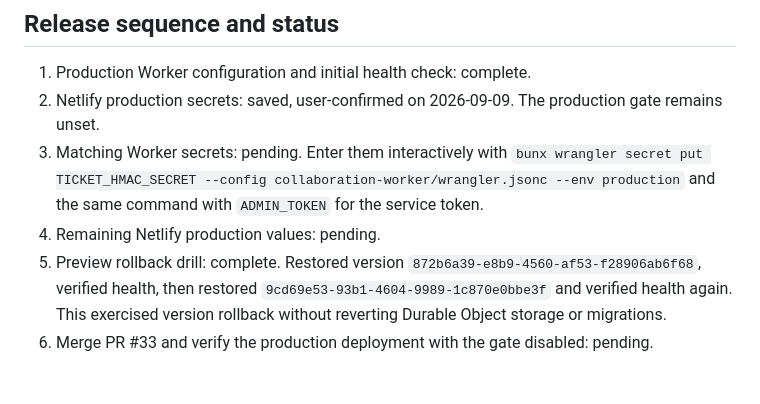
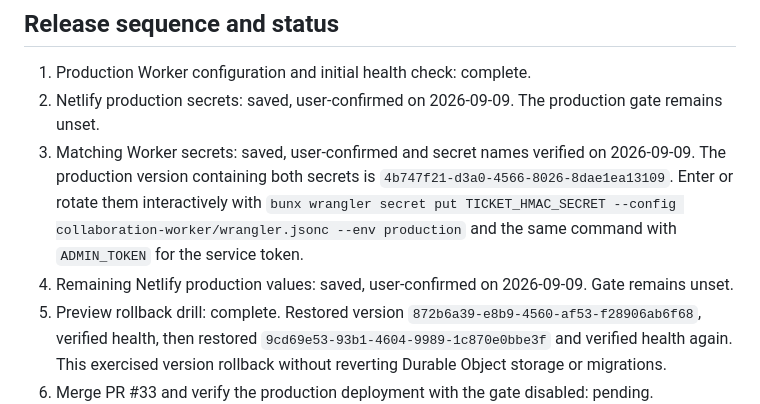
Before and after one commit to schalkneethling/ephemeral-pages, a Markdown page: docs/collaboration-production-release.md, the part around the change. Rendered like a GitHub page; blank space fills up the shorter version.

Commit message:
docs: confirm production secrets and origins

```diff
--- a/docs/collaboration-production-release.md
+++ b/docs/collaboration-production-release.md
@@ -40,10 +40,12 @@ Netlify's secret designation.
 
 1. Production Worker configuration and initial health check: complete.
 2. Netlify production secrets: saved, user-confirmed on 2026-09-09. The production gate remains unset.
-3. Matching Worker secrets: pending. Enter them interactively with
+3. Matching Worker secrets: saved, user-confirmed and secret names verified on 2026-09-09.
+   The production version containing both secrets is `4b747f21-d3a0-4566-8026-8dae1ea13109`.
+   Enter or rotate them interactively with
    `bunx wrangler secret put TICKET_HMAC_SECRET --config collaboration-worker/wrangler.jsonc --env production`
    and the same command with `ADMIN_TOKEN` for the service token.
-4. Remaining Netlify production values: pending.
+4. Remaining Netlify production values: saved, user-confirmed on 2026-09-09. Gate remains unset.
 5. Preview rollback drill: complete. Restored version `872b6a39-e8b9-4560-af53-f28906ab6f68`,
    verified health, then restored `9cd69e53-93b1-4604-9989-1c870e0bbe3f` and verified health again.
    This exercised version rollback without reverting Durable Object storage or migrations.
```
